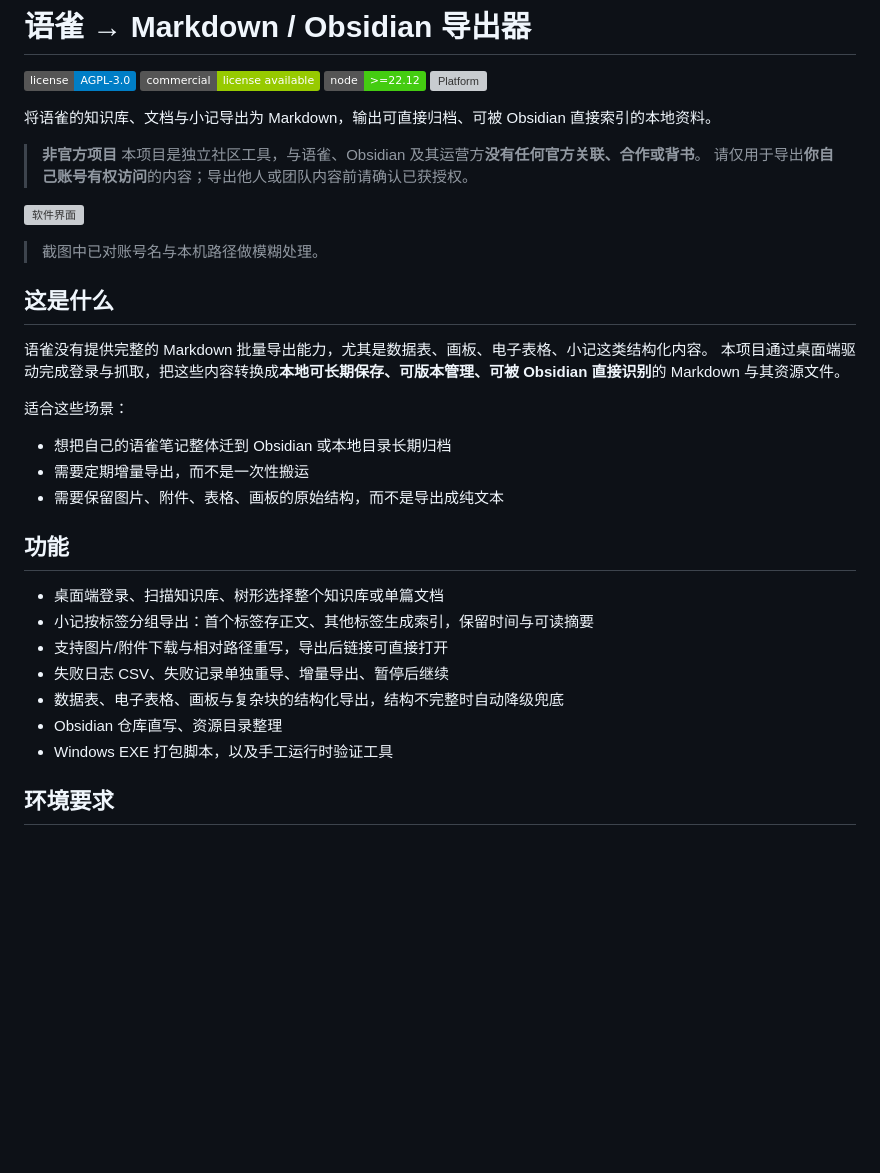
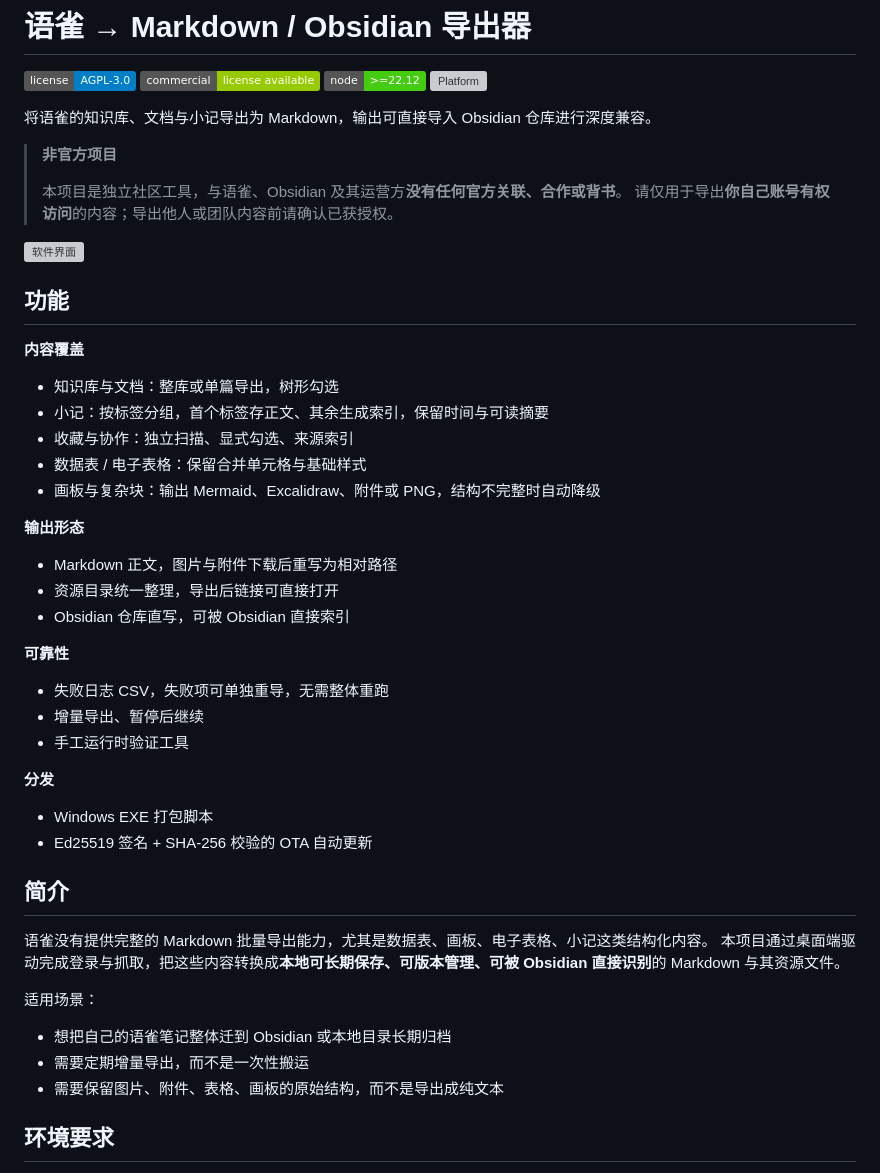
Before and after one commit to baimoushare/yuque2obsidian, a Markdown page: README.md, the part around one of its changes. Rendered like a GitHub page; badges without logos; blank space fills up the shorter version; grey boxes are pictures that could not be loaded.

Commit message:
docs: 功能列表前置并分组，修复常见问题不换行
常见问题：原写法问题行与答案行之间只有单个换行，Markdown 会视作同一段落
（soft break 渲染为空格），因此网页上不换行、本地编辑器看似正常。
改为三级标题，保证换行并生成锚点。

功能：移到截图之后、简介之前，按「内容覆盖 / 输出形态 / 可靠性 / 分发」分组。

同时修正「不承诺24 小时」缺少空格的排版问题，Obsidian 品牌名统一大写。

```diff
--- a/README.md
+++ b/README.md
@@ -5,36 +5,52 @@
 [![Node](https://img.shields.io/badge/node-%3E%3D22.12-brightgreen.svg)](https://nodejs.org)
 [![Platform](https://img.shields.io/badge/platform-Windows%2010%2F11-lightgrey.svg)](#环境要求)
 
-将语雀的知识库、文档与小记导出为 Markdown，输出可直接归档、可被 Obsidian 直接索引的本地资料。
+将语雀的知识库、文档与小记导出为 Markdown，输出可直接导入 Obsidian 仓库进行深度兼容。
 
 > **非官方项目**
+>
 > 本项目是独立社区工具，与语雀、Obsidian 及其运营方**没有任何官方关联、合作或背书**。
 > 请仅用于导出**你自己账号有权访问**的内容；导出他人或团队内容前请确认已获授权。
 
 ![软件界面](images/ui-screenshot.webp)
 
-> 截图中已对账号名与本机路径做模糊处理。
+## 功能
 
-## 这是什么
+**内容覆盖**
+
+- 知识库与文档：整库或单篇导出，树形勾选
+- 小记：按标签分组，首个标签存正文、其余生成索引，保留时间与可读摘要
+- 收藏与协作：独立扫描、显式勾选、来源索引
+- 数据表 / 电子表格：保留合并单元格与基础样式
+- 画板与复杂块：输出 Mermaid、Excalidraw、附件或 PNG，结构不完整时自动降级
+
+**输出形态**
+
+- Markdown 正文，图片与附件下载后重写为相对路径
+- 资源目录统一整理，导出后链接可直接打开
+- Obsidian 仓库直写，可被 Obsidian 直接索引
+
+**可靠性**
+
+- 失败日志 CSV，失败项可单独重导，无需整体重跑
+- 增量导出、暂停后继续
+- 手工运行时验证工具
+
+**分发**
+
+- Windows EXE 打包脚本
+- Ed25519 签名 + SHA-256 校验的 OTA 自动更新
+
+## 简介
 
 语雀没有提供完整的 Markdown 批量导出能力，尤其是数据表、画板、电子表格、小记这类结构化内容。
 本项目通过桌面端驱动完成登录与抓取，把这些内容转换成**本地可长期保存、可版本管理、可被 Obsidian 直接识别**的 Markdown 与其资源文件。
 
-适合这些场景：
+适用场景：
 
 - 想把自己的语雀笔记整体迁到 Obsidian 或本地目录长期归档
 - 需要定期增量导出，而不是一次性搬运
 - 需要保留图片、附件、表格、画板的原始结构，而不是导出成纯文本
-
-## 功能
-
-- 桌面端登录、扫描知识库、树形选择整个知识库或单篇文档
-- 小记按标签分组导出：首个标签存正文、其他标签生成索引，保留时间与可读摘要
-- 支持图片/附件下载与相对路径重写，导出后链接可直接打开
-- 失败日志 CSV、失败记录单独重导、增量导出、暂停后继续
-- 数据表、电子表格、画板与复杂块的结构化导出，结构不完整时自动降级兜底
-- Obsidian 仓库直写、资源目录整理
-- Windows EXE 打包脚本，以及手工运行时验证工具
 
 ## 环境要求
 
```
Also changed, not shown: other parts of README.md (+13 -14 lines).
